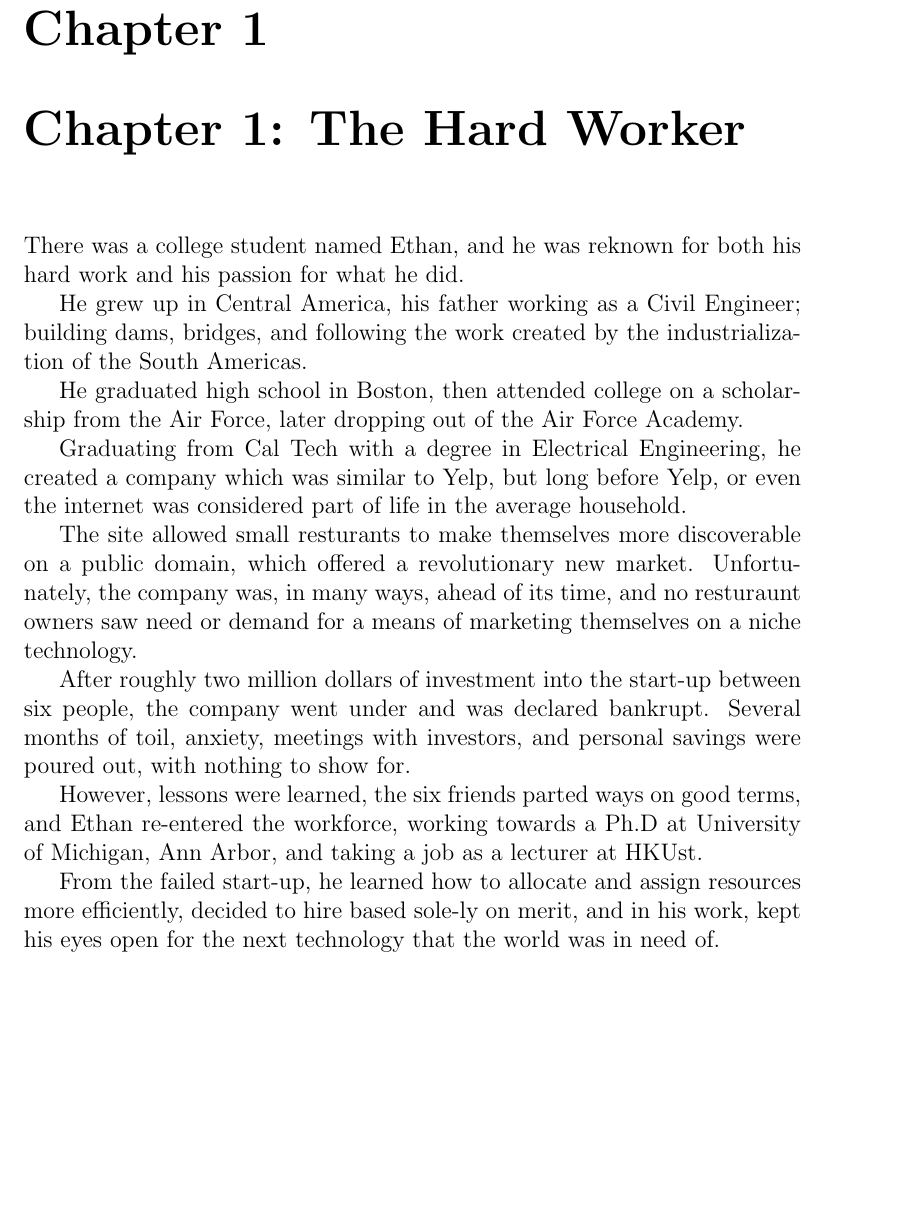
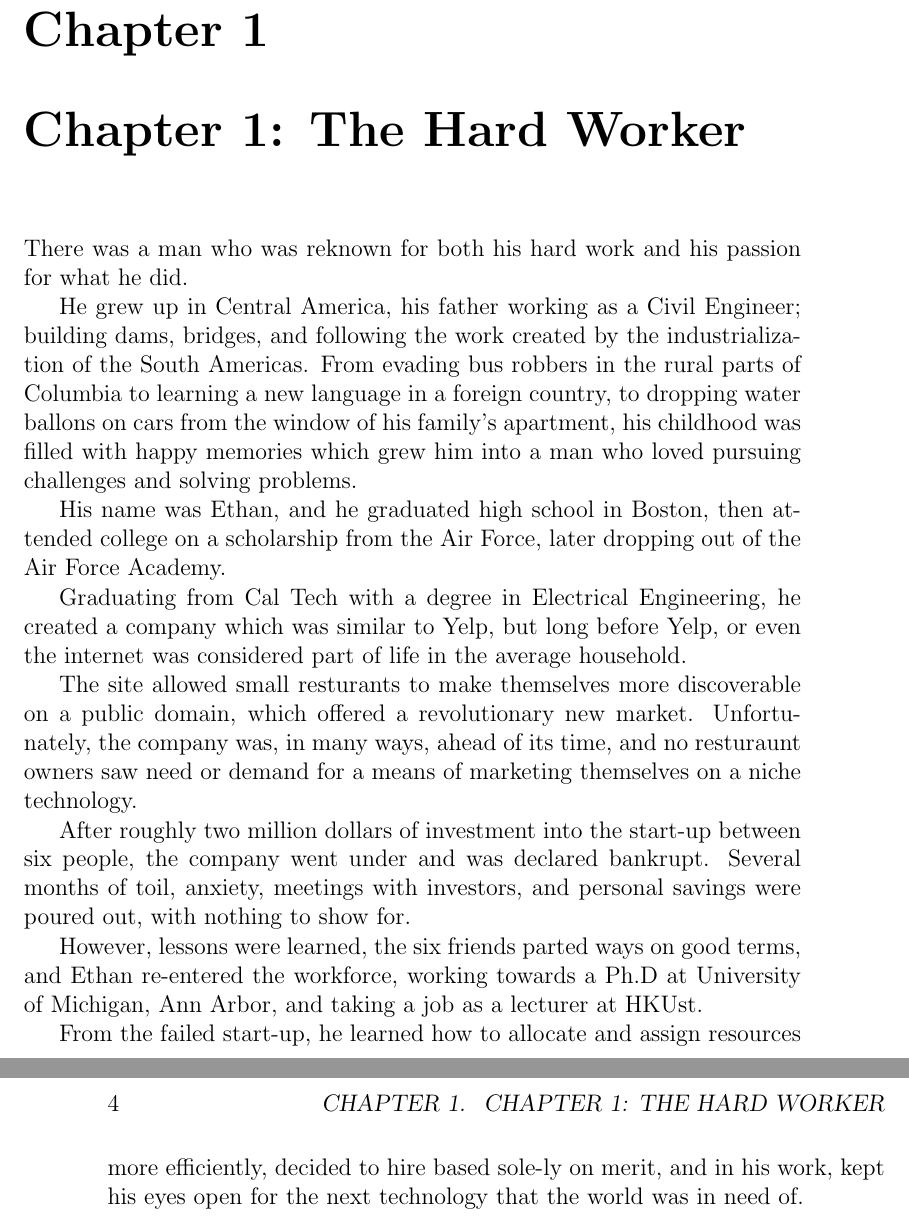
Before and after one commit to meltingmettle/DSS, a LaTeX book (Of_Dust_and_Nations.TEX): part of page 3 of 3 before the commit and two parts of pages 3 and 4 of 4 after it, the two joined at a grey line, cut so that both start at the same text, the shorter picture padded with empty space. Compiled offline with pdfLaTeX.

Commit message:
Update Of_Dust_and_Nations.TEX

```diff
--- a/Of_Dust_and_Nations.TEX
+++ b/Of_Dust_and_Nations.TEX
@@ -15,11 +15,11 @@ And I saw!
 And behold, a white horse.
 
 \chapter{Chapter 1: The Hard Worker}
-There was a college student named Ethan, and he was reknown for both his hard work and his passion for what he did.
+There was a man who was reknown for both his hard work and his passion for what he did.
 
-He grew up in Central America, his father working as a Civil Engineer; building dams, bridges, and following the work created by the industrialization of the South Americas.
+He grew up in Central America, his father working as a Civil Engineer; building dams, bridges, and following the work created by the industrialization of the South Americas.  From evading bus robbers in the rural parts of Columbia to learning a new language in a foreign country, to dropping water ballons on cars from the window of his family's apartment, his childhood was filled with happy memories which grew him into a man who loved pursuing challenges and solving problems.
 
-He graduated high school in Boston, then attended college on a scholarship from the Air Force, later dropping out of the Air Force Academy.
+His name was Ethan, and he graduated high school in Boston, then attended college on a scholarship from the Air Force, later dropping out of the Air Force Academy.
 
 Graduating from Cal Tech with a degree in Electrical Engineering, he created a company which was similar to Yelp, but long before Yelp, or even the internet was considered part of life in the average household.
 
```
